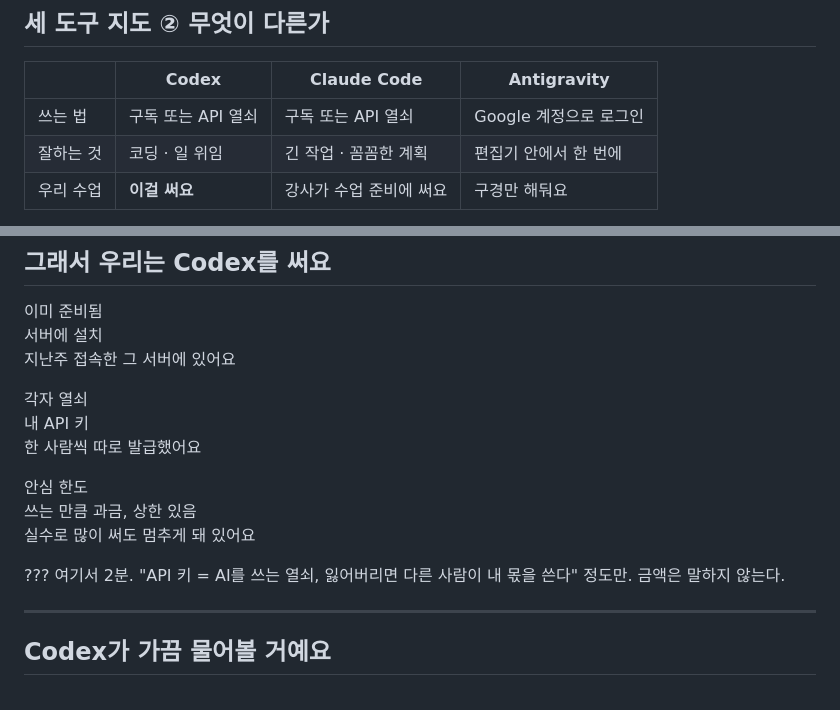
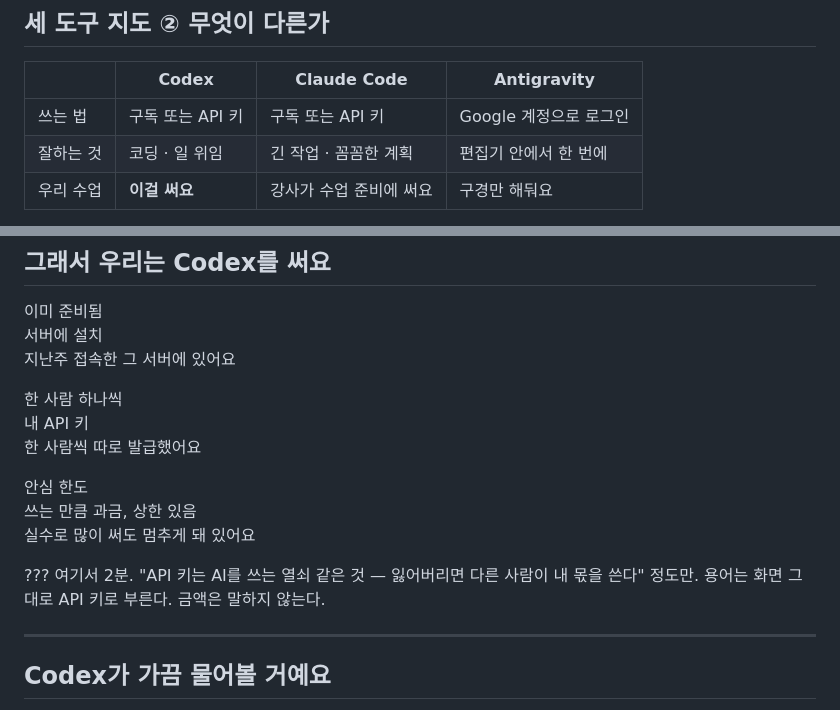
Before and after one commit to mooner92/AITF, a Markdown page: decks/w02-codex는-챗봇이-아니다.md, 2 parts joined by grey strips. GitHub-like rendering.

Commit message:
w02: "API 열쇠" → "API 키" — 학생이 실제로 만날 용어로
18장 지형도 표와 Codex 카드에서 비유어(열쇠)를 용어(API 키)로 교체.
열쇠 비유는 대본 노트에만 남겨 설명 시 보조로 쓴다 — 화면에는 실제
용어가 있어야 나중에 문서·화면에서 그 말을 알아본다.

Co-Authored-By: Claude Opus 5 <noreply@anthropic.com>
Claude-Session: https://claude.ai/code/session_017BSAvqHS3WSPZXxBZP2dRH

```diff
--- a/decks/w02-codex는-챗봇이-아니다.md
+++ b/decks/w02-codex는-챗봇이-아니다.md
@@ -325,7 +325,7 @@
 
 | | Codex | Claude Code | Antigravity |
 |---|---|---|---|
-| 쓰는 법 | 구독 또는 API 열쇠 | 구독 또는 API 열쇠 | Google 계정으로 로그인 |
+| 쓰는 법 | 구독 또는 API 키 | 구독 또는 API 키 | Google 계정으로 로그인 |
 | 잘하는 것 | 코딩 · 일 위임 | 긴 작업 · 꼼꼼한 계획 | 편집기 안에서 한 번에 |
 | 우리 수업 | **이걸 써요** | 강사가 수업 준비에 써요 | 구경만 해둬요 |
 
@@ -365,11 +365,11 @@ aitf.excusa.uk/slides
 
 <div class="grid c3">
 <div class="card"><div class="k">이미 준비됨</div><div class="v">서버에 설치</div><p>지난주 접속한 그 서버에 있어요</p></div>
-<div class="card"><div class="k">각자 열쇠</div><div class="v">내 API 키</div><p>한 사람씩 따로 발급했어요</p></div>
+<div class="card"><div class="k">한 사람 하나씩</div><div class="v">내 API 키</div><p>한 사람씩 따로 발급했어요</p></div>
 <div class="card strong"><div class="k">안심 한도</div><div class="v">쓰는 만큼 과금, 상한 있음</div><p>실수로 많이 써도 멈추게 돼 있어요</p></div>
 </div>
 
-??? 여기서 2분. "API 키 = AI를 쓰는 열쇠, 잃어버리면 다른 사람이 내 몫을 쓴다" 정도만. 금액은 말하지 않는다.
+??? 여기서 2분. "API 키는 AI를 쓰는 열쇠 같은 것 — 잃어버리면 다른 사람이 내 몫을 쓴다" 정도만. 용어는 화면 그대로 API 키로 부른다. 금액은 말하지 않는다.
 
 ---
 ## Codex가 가끔 <b>물어볼 거예요</b>
```
